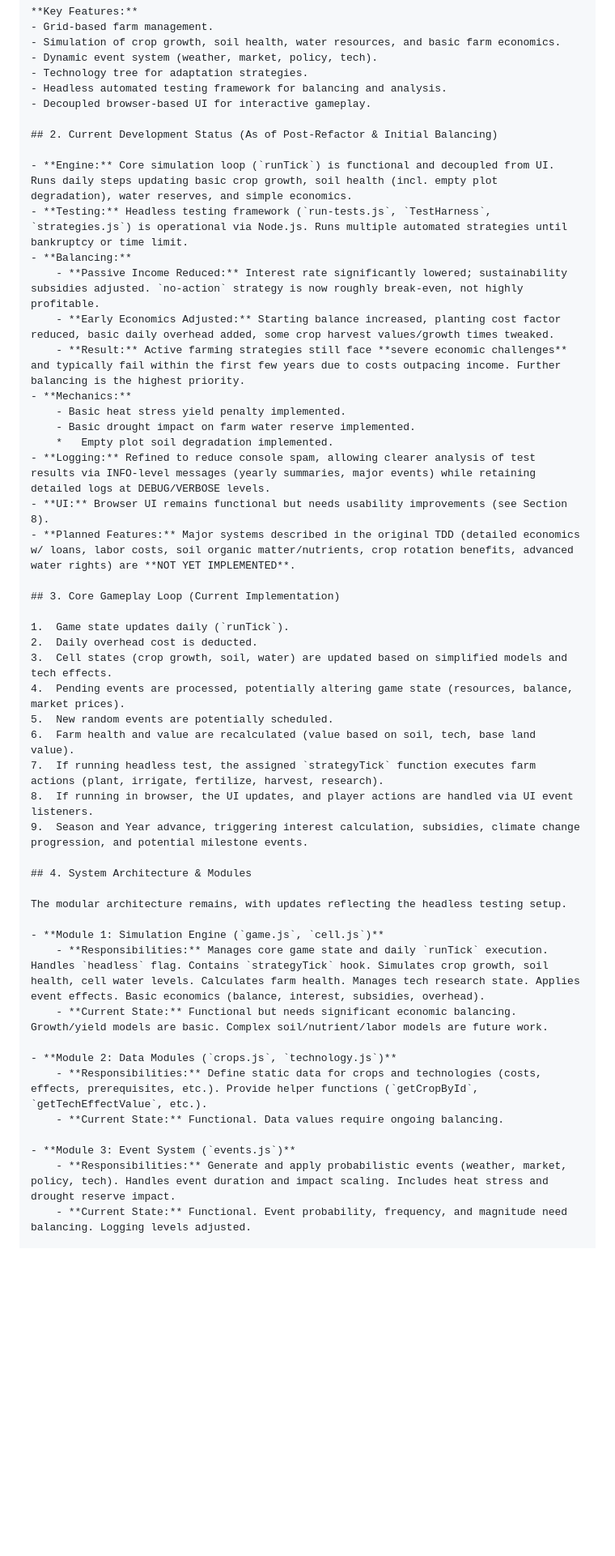
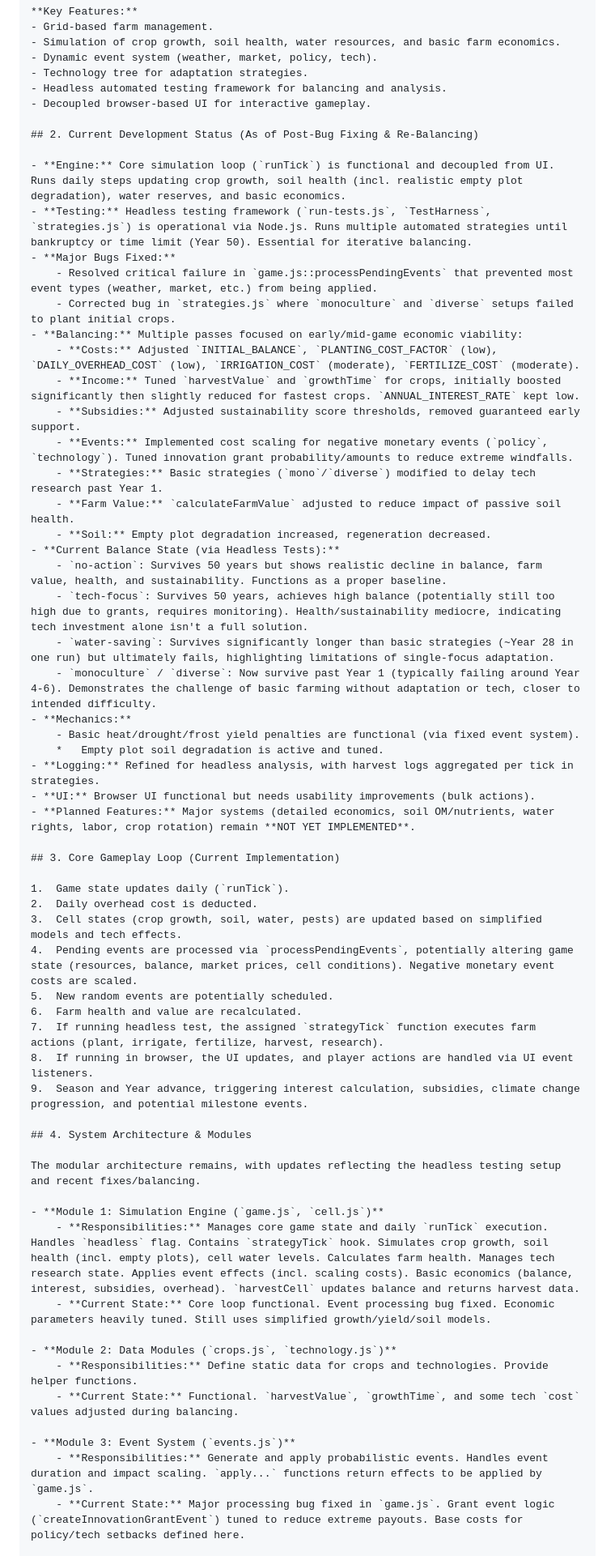
Before and after one commit to naddicott-dtech/CaFarmer, a Markdown page: TDD.md, the part around one of its changes. Shown at 81% size. Drawn GitHub-style; blank space fills up the shorter version.

Commit message:
Update TDD.md
updated based on 4/7-4/8 session

```diff
--- a/TDD.md
+++ b/TDD.md
@@ -15,49 +15,60 @@ California Climate Farmer is a browser-based simulation game focused on educatin
 - Headless automated testing framework for balancing and analysis.
 - Decoupled browser-based UI for interactive gameplay.
 
-## 2. Current Development Status (As of Post-Refactor & Initial Balancing)
+## 2. Current Development Status (As of Post-Bug Fixing & Re-Balancing)
 
-- **Engine:** Core simulation loop (`runTick`) is functional and decoupled from UI. Runs daily steps updating basic crop growth, soil health (incl. empty plot degradation), water reserves, and simple economics.
-- **Testing:** Headless testing framework (`run-tests.js`, `TestHarness`, `strategies.js`) is operational via Node.js. Runs multiple automated strategies until bankruptcy or time limit.
-- **Balancing:**
-    - **Passive Income Reduced:** Interest rate significantly lowered; sustainability subsidies adjusted. `no-action` strategy is now roughly break-even, not highly profitable.
-    - **Early Economics Adjusted:** Starting balance increased, planting cost factor reduced, basic daily overhead added, some crop harvest values/growth times tweaked.
-    - **Result:** Active farming strategies still face **severe economic challenges** and typically fail within the first few years due to costs outpacing income. Further balancing is the highest priority.
+- **Engine:** Core simulation loop (`runTick`) is functional and decoupled from UI. Runs daily steps updating crop growth, soil health (incl. realistic empty plot degradation), water reserves, and basic economics.
+- **Testing:** Headless testing framework (`run-tests.js`, `TestHarness`, `strategies.js`) is operational via Node.js. Runs multiple automated strategies until bankruptcy or time limit (Year 50). Essential for iterative balancing.
+- **Major Bugs Fixed:**
+    - Resolved critical failure in `game.js::processPendingEvents` that prevented most event types (weather, market, etc.) from being applied.
+    - Corrected bug in `strategies.js` where `monoculture` and `diverse` setups failed to plant initial crops.
+- **Balancing:** Multiple passes focused on early/mid-game economic viability:
+    - **Costs:** Adjusted `INITIAL_BALANCE`, `PLANTING_COST_FACTOR` (low), `DAILY_OVERHEAD_COST` (low), `IRRIGATION_COST` (moderate), `FERTILIZE_COST` (moderate).
+    - **Income:** Tuned `harvestValue` and `growthTime` for crops, initially boosted significantly then slightly reduced for fastest crops. `ANNUAL_INTEREST_RATE` kept low.
+    - **Subsidies:** Adjusted sustainability score thresholds, removed guaranteed early support.
+    - **Events:** Implemented cost scaling for negative monetary events (`policy`, `technology`). Tuned innovation grant probability/amounts to reduce extreme windfalls.
+    - **Strategies:** Basic strategies (`mono`/`diverse`) modified to delay tech research past Year 1.
+    - **Farm Value:** `calculateFarmValue` adjusted to reduce impact of passive soil health.
+    - **Soil:** Empty plot degradation increased, regeneration decreased.
+- **Current Balance State (via Headless Tests):**
+    - `no-action`: Survives 50 years but shows realistic decline in balance, farm value, health, and sustainability. Functions as a proper baseline.
+    - `tech-focus`: Survives 50 years, achieves high balance (potentially still too high due to grants, requires monitoring). Health/sustainability mediocre, indicating tech investment alone isn't a full solution.
+    - `water-saving`: Survives significantly longer than basic strategies (~Year 28 in one run) but ultimately fails, highlighting limitations of single-focus adaptation.
+    - `monoculture` / `diverse`: Now survive past Year 1 (typically failing around Year 4-6). Demonstrates the challenge of basic farming without adaptation or tech, closer to intended difficulty.
 - **Mechanics:**
-    - Basic heat stress yield penalty implemented.
-    - Basic drought impact on farm water reserve implemented.
-    *   Empty plot soil degradation implemented.
-- **Logging:** Refined to reduce console spam, allowing clearer analysis of test results via INFO-level messages (yearly summaries, major events) while retaining detailed logs at DEBUG/VERBOSE levels.
-- **UI:** Browser UI remains functional but needs usability improvements (see Section 8).
-- **Planned Features:** Major systems described in the original TDD (detailed economics w/ loans, labor costs, soil organic matter/nutrients, crop rotation benefits, advanced water rights) are **NOT YET IMPLEMENTED**.
+    - Basic heat/drought/frost yield penalties are functional (via fixed event system).
+    *   Empty plot soil degradation is active and tuned.
+- **Logging:** Refined for headless analysis, with harvest logs aggregated per tick in strategies.
+- **UI:** Browser UI functional but needs usability improvements (bulk actions).
+- **Planned Features:** Major systems (detailed economics, soil OM/nutrients, water rights, labor, crop rotation) remain **NOT YET IMPLEMENTED**.
 
 ## 3. Core Gameplay Loop (Current Implementation)
 
 1.  Game state updates daily (`runTick`).
 2.  Daily overhead cost is deducted.
-3.  Cell states (crop growth, soil, water) are updated based on simplified models and tech effects.
-4.  Pending events are processed, potentially altering game state (resources, balance, market prices).
+3.  Cell states (crop growth, soil, water, pests) are updated based on simplified models and tech effects.
+4.  Pending events are processed via `processPendingEvents`, potentially altering game state (resources, balance, market prices, cell conditions). Negative monetary event costs are scaled.
 5.  New random events are potentially scheduled.
-6.  Farm health and value are recalculated (value based on soil, tech, base land value).
+6.  Farm health and value are recalculated.
 7.  If running headless test, the assigned `strategyTick` function executes farm actions (plant, irrigate, fertilize, harvest, research).
 8.  If running in browser, the UI updates, and player actions are handled via UI event listeners.
 9.  Season and Year advance, triggering interest calculation, subsidies, climate change progression, and potential milestone events.
 
 ## 4. System Architecture & Modules
 
-The modular architecture remains, with updates reflecting the headless testing setup.
+The modular architecture remains, with updates reflecting the headless testing setup and recent fixes/balancing.
 
 - **Module 1: Simulation Engine (`game.js`, `cell.js`)**
-    - **Responsibilities:** Manages core game state and daily `runTick` execution. Handles `headless` flag. Contains `strategyTick` hook. Simulates crop growth, soil health, cell water levels. Calculates farm health. Manages tech research state. Applies event effects. Basic economics (balance, interest, subsidies, overhead).
-    - **Current State:** Functional but needs significant economic balancing. Growth/yield models are basic. Complex soil/nutrient/labor models are future work.
+    - **Responsibilities:** Manages core game state and daily `runTick` execution. Handles `headless` flag. Contains `strategyTick` hook. Simulates crop growth, soil health (incl. empty plots), cell water levels. Calculates farm health. Manages tech research state. Applies event effects (incl. scaling costs). Basic economics (balance, interest, subsidies, overhead). `harvestCell` updates balance and returns harvest data.
+    - **Current State:** Core loop functional. Event processing bug fixed. Economic parameters heavily tuned. Still uses simplified growth/yield/soil models.
 
 - **Module 2: Data Modules (`crops.js`, `technology.js`)**
-    - **Responsibilities:** Define static data for crops and technologies (costs, effects, prerequisites, etc.). Provide helper functions (`getCropById`, `getTechEffectValue`, etc.).
-    - **Current State:** Functional. Data values require ongoing balancing.
+    - **Responsibilities:** Define static data for crops and technologies. Provide helper functions.
+    - **Current State:** Functional. `harvestValue`, `growthTime`, and some tech `cost` values adjusted during balancing.
 
 - **Module 3: Event System (`events.js`)**
-    - **Responsibilities:** Generate and apply probabilistic events (weather, market, policy, tech). Handles event duration and impact scaling. Includes heat stress and drought reserve impact.
-    - **Current State:** Functional. Event probability, frequency, and magnitude need balancing. Logging levels adjusted.
+    - **Responsibilities:** Generate and apply probabilistic events. Handles event duration and impact scaling. `apply...` functions return effects to be applied by `game.js`.
+    - **Current State:** Major processing bug fixed in `game.js`. Grant event logic (`createInnovationGrantEvent`) tuned to reduce extreme payouts. Base costs for policy/tech setbacks defined here.
 
 - **Module 4: Utility Module (`utils.js`)**
     - **Responsibilities:** Provide helper functions (`formatCurrency`, `calculateFarmHealth`, `calculateFarmValue`). Contains `Logger` class.
```
Also changed, not shown: other parts of TDD.md (+24 -38 lines).
